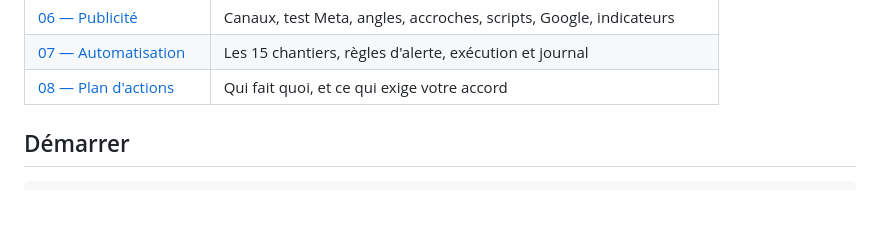
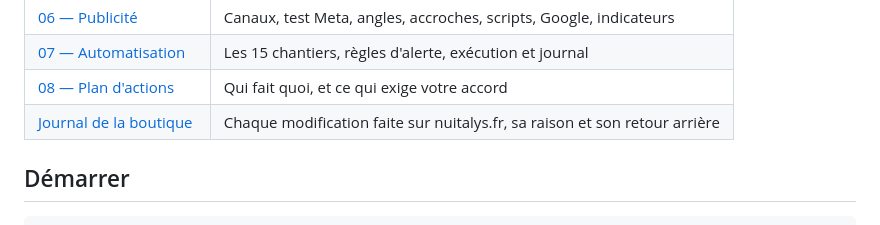
Before and after one commit to idriss6930-a11y/Dino, a Markdown page: wolf/README.md, the part around the change. GitHub-like rendering.

Commit message:
THE WOLF : journal des modifications de la boutique avec retours arrière
Co-Authored-By: Claude Opus 5.5 <noreply@anthropic.com>
Claude-Session: https://claude.ai/code/session_01MCcrhKxRmNgY7DQEbNnqGD

```diff
--- a/wolf/README.md
+++ b/wolf/README.md
@@ -28,6 +28,7 @@ prochaines actions : [`docs/08-plan-actions.md`](docs/08-plan-actions.md).
 | [06 — Publicité](docs/06-strategie-publicitaire.md) | Canaux, test Meta, angles, accroches, scripts, Google, indicateurs |
 | [07 — Automatisation](docs/07-automatisation.md) | Les 15 chantiers, règles d'alerte, exécution et journal |
 | [08 — Plan d'actions](docs/08-plan-actions.md) | Qui fait quoi, et ce qui exige votre accord |
+| [Journal de la boutique](docs/journal-boutique.md) | Chaque modification faite sur nuitalys.fr, sa raison et son retour arrière |
 
 ## Démarrer
 
```
Also changed, not shown: wolf/docs/journal-boutique.md (added, +21 -0 lines).
